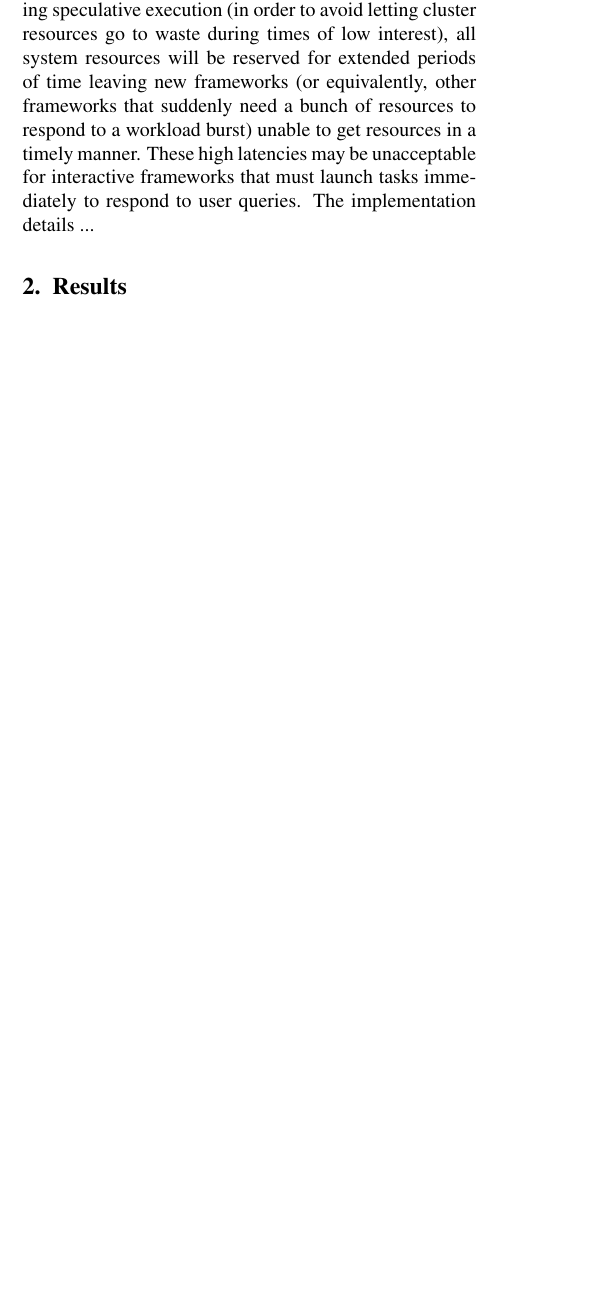
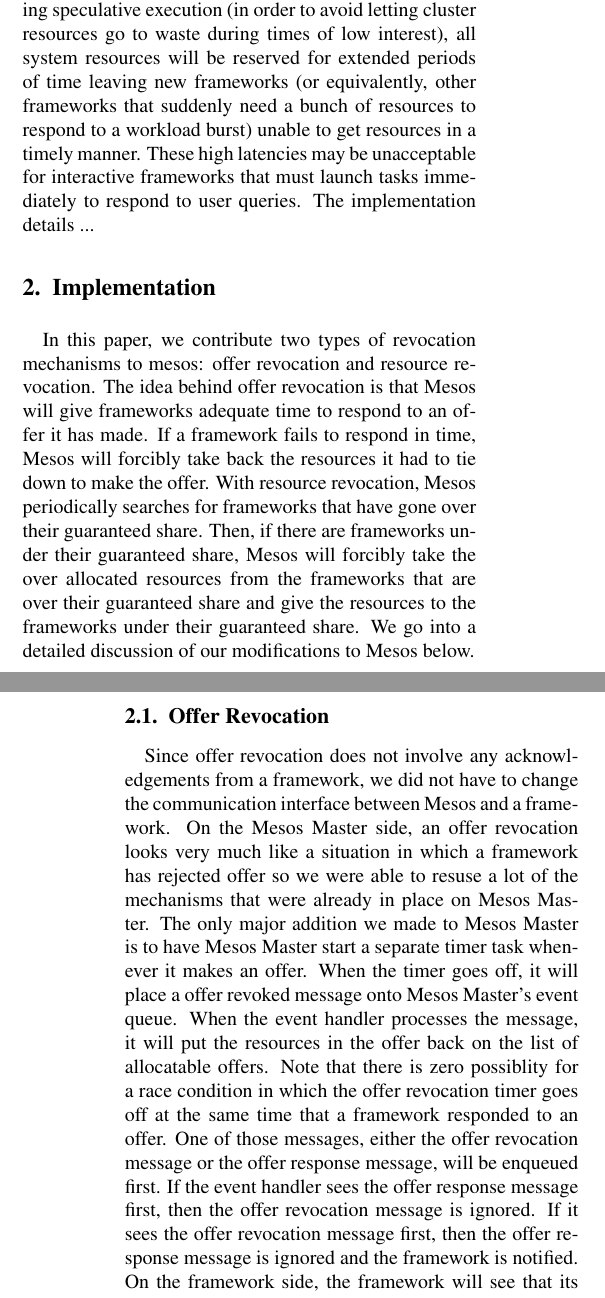
Before and after one commit to sdtwigg/mesospaper, a LaTeX paper (src/huy-stephen-report.tex, which reads src/implementation.tex): part of one column of page 1 of 4 before the commit and two parts of the columns of pages 1 and 2 of 5 after it, the two joined at a grey line, cut so that both start at the same text, the shorter picture padded with empty space. Compiled offline with pdfLaTeX.

Commit message:
implementation

```diff
--- /dev/null
+++ b/src/implementation.tex
@@ -0,0 +1,25 @@
+\section{Implementation}
+In this paper, we contribute two types of revocation mechanisms to mesos: offer revocation and resource
+revocation. The idea behind offer revocation is that Mesos will give frameworks adequate time to respond
+to an offer it has made. If a framework fails to respond in time, Mesos will forcibly take back the
+resources it had to tie down to make the offer. With resource revocation, Mesos periodically searches
+for frameworks that have gone over their guaranteed share. Then, if there are frameworks under their
+guaranteed share, Mesos will forcibly take the over allocated resources from the frameworks that are
+over their guaranteed share and give the resources to the frameworks under their guaranteed share. We
+go into a detailed discussion of our modifications to Mesos below.
+
+\subsection{Offer Revocation}
+Since offer revocation does not involve any acknowledgements from a framework, we did not have to change
+the communication interface between Mesos and a framework. On the Mesos Master side, an offer revocation
+looks very much like a situation in which a framework has rejected offer so we were able to resuse a
+lot of the mechanisms that were already in place on Mesos Master. The only major addition we made to
+Mesos Master is to have Mesos Master start a separate timer task whenever it makes an offer. When the
+timer goes off, it will place a offer revoked message onto Mesos Master's event queue. When the event
+handler processes the message, it will put the resources in the offer back on the list of allocatable
+offers. Note that there is zero possiblity for a race condition in which the offer revocation timer goes
+off at the same time that a framework responded to an offer. One of those messages, either the offer
+revocation message or the offer response message, will be enqueued first. If the event handler sees
+the offer response message first, then the offer revocation message is ignored. If it sees the offer
+revocation message first, then the offer response message is ignored and the framework is notified. On
+the framework side, the framework will see that its tasks were never launched onto a Mesos Slave. It
+is up to the framework to do the appropriate thing (e.g. add the task back to its task queue).
@@ -0,0 +54 @@
+Once Mesos has determined the amount of resources to revoke from each framework, it will then determine
```
Also changed, not shown: src/huy-stephen-report.tex (+1 -0 lines), src/implementation.tex (35 more changed lines).
